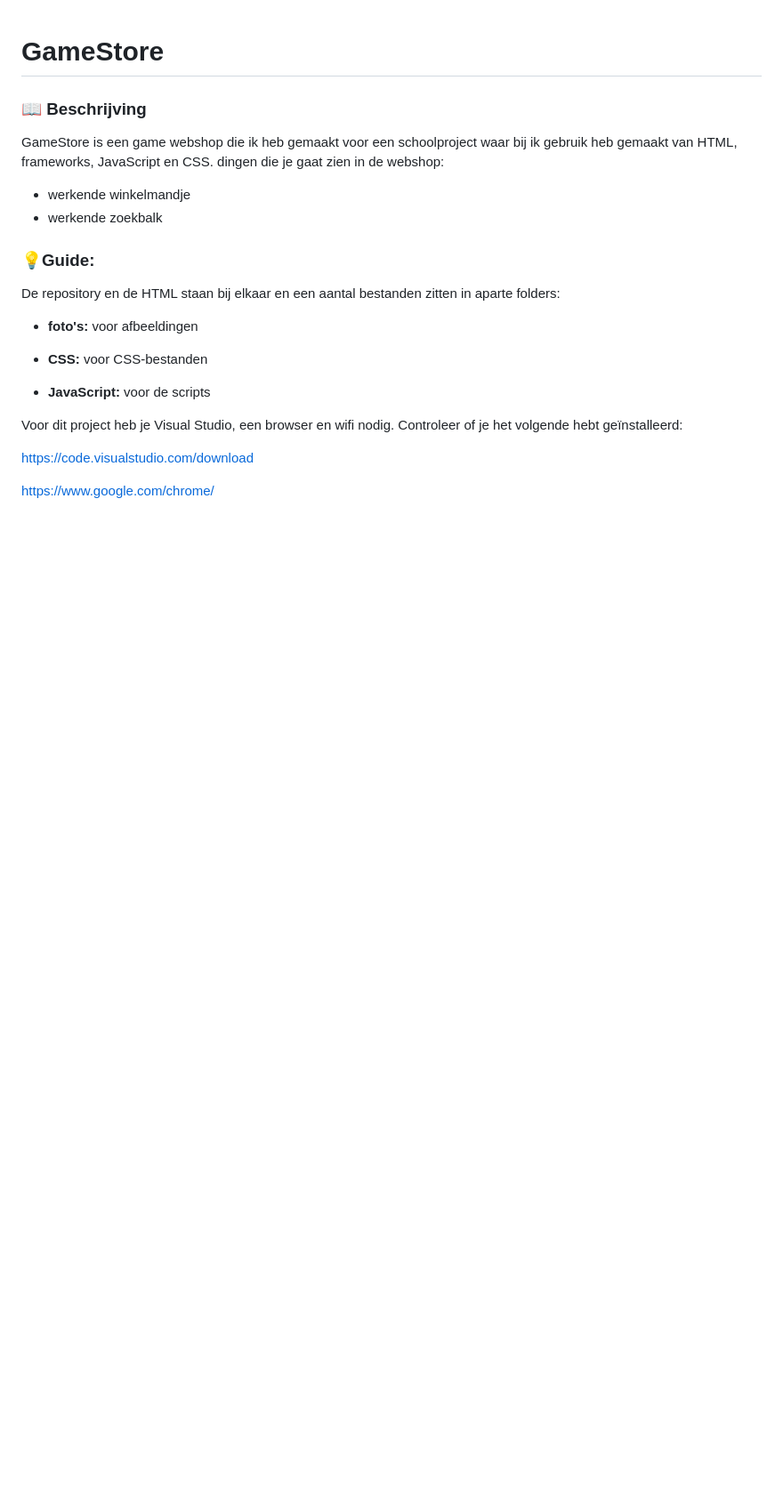
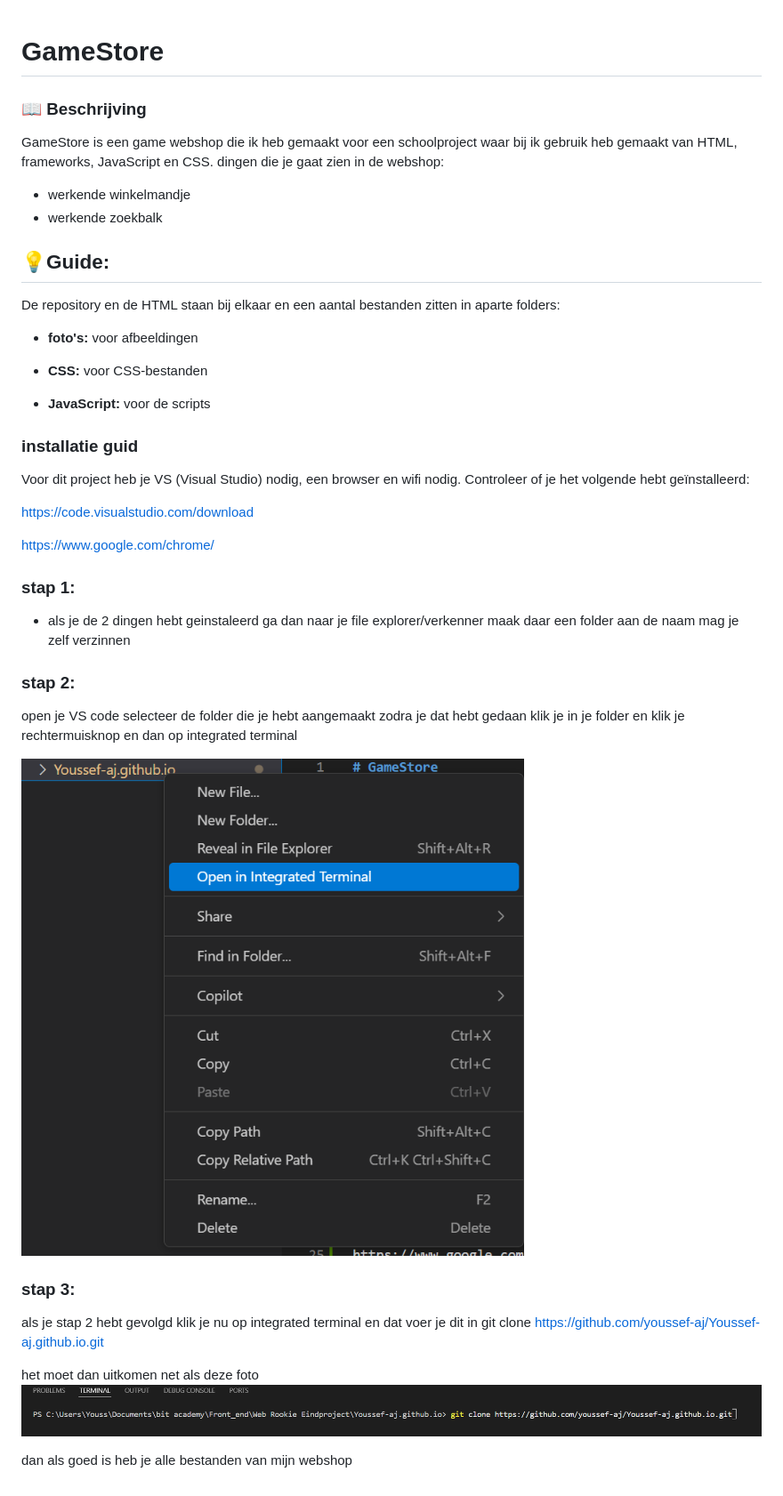
Before and after one commit to youssef-aj/Youssef-aj.github.io, a Markdown page: readme.md, the part around the change. Shown: that part at 89% size. Drawn GitHub-style; pictures changed too: image-2.png (added), image.png (added); blank space fills up the shorter version.

```diff
--- a/readme.md
+++ b/readme.md
@@ -1,11 +1,12 @@
 # GameStore
 ### 📖 Beschrijving
+
 GameStore is een game webshop die ik heb gemaakt voor een schoolproject waar bij ik gebruik heb gemaakt van HTML, frameworks, JavaScript en CSS. dingen die je gaat zien in de webshop:
 
 - werkende winkelmandje
 - werkende zoekbalk
 
-### 💡Guide:
+## 💡Guide:
 
 De repository en de HTML staan bij elkaar en een aantal bestanden zitten in aparte folders:
 
@@ -15,11 +16,27 @@ De repository en de HTML staan bij elkaar en een aantal bestanden zitten in apar
 
 - **JavaScript:** voor de scripts
 
-
-
-
-Voor dit project heb je Visual Studio, een browser en wifi nodig. Controleer of je het volgende hebt geïnstalleerd:
+### installatie guid
+Voor dit project heb je VS (Visual Studio) nodig, een browser en wifi nodig. Controleer of je het volgende hebt geïnstalleerd:
 
 https://code.visualstudio.com/download
 
 https://www.google.com/chrome/
+
+### stap 1:
+- als je de 2 dingen hebt geinstaleerd ga dan naar je file explorer/verkenner maak daar een folder aan de naam mag je zelf verzinnen
+
+
+### stap 2:
+open je VS code selecteer de folder die je hebt aangemaakt zodra je dat hebt gedaan klik je in je folder en klik je rechtermuisknop en dan op integrated terminal
+
+![alt text](image.png)
+
+### stap 3:
+als je stap 2 hebt gevolgd klik je nu op integrated terminal
+en dat voer je dit in git clone https://github.com/youssef-aj/Youssef-aj.github.io.git
+
+het moet dan uitkomen net als deze foto
+![alt text](image-2.png)
+
+dan als goed is heb je alle bestanden van mijn webshop
```
Also changed, not shown: image-1.png (added), 4 other files.
